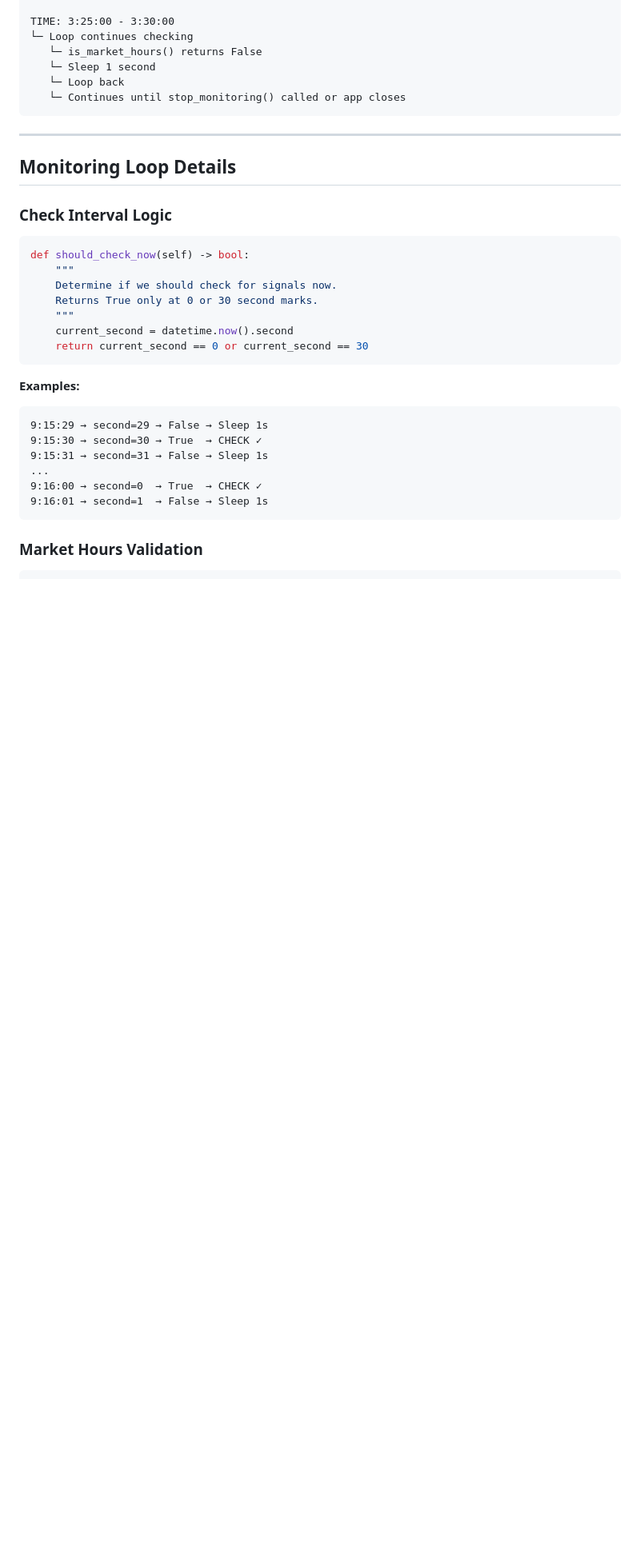
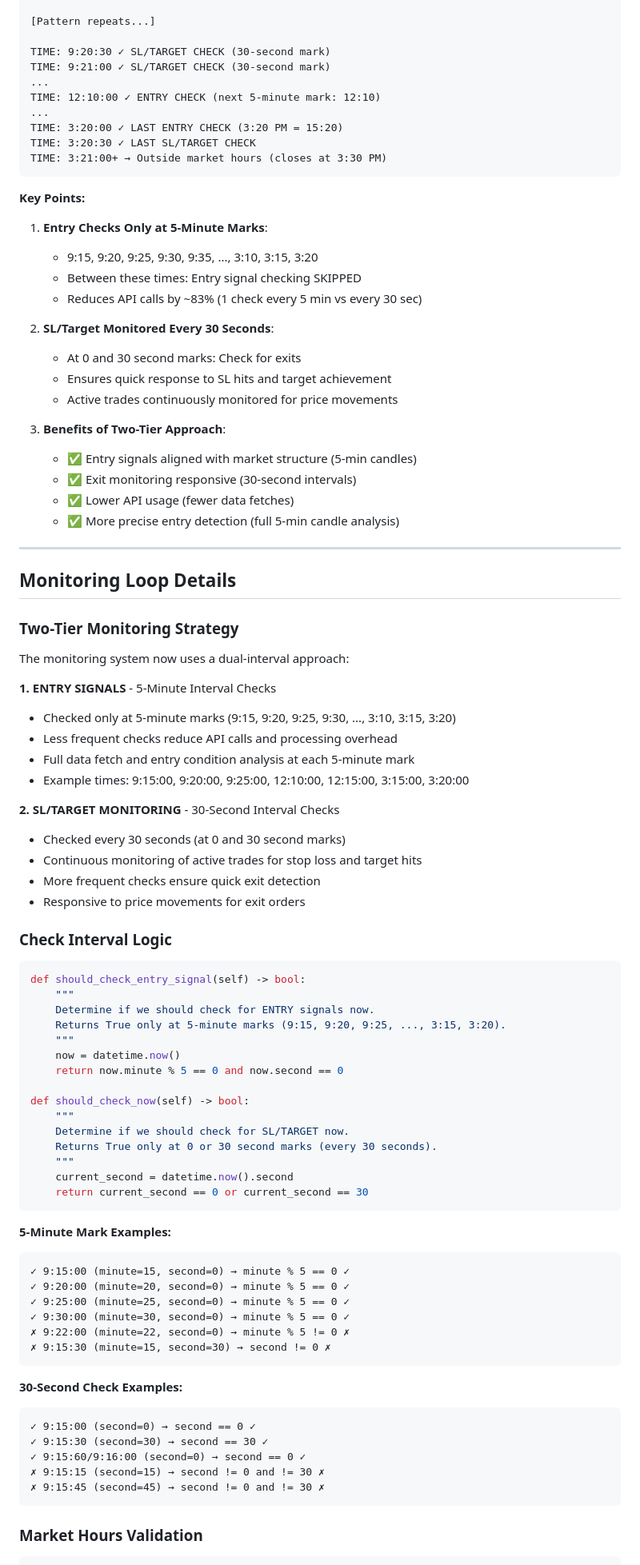
Before and after one commit to kwinkzap-bot/Mine, a Markdown page: INTRADAY_9_20_LIVE_SIGNAL_GUIDE.md, the part around one of its changes. Shown at 80% size. Rendered like a GitHub page; blank space fills up the shorter version.

Commit message:
Update documentation: Explain two-tier monitoring (5-min entry checks, 30-sec SL/Target checks)

````diff
--- a/INTRADAY_9_20_LIVE_SIGNAL_GUIDE.md
+++ b/INTRADAY_9_20_LIVE_SIGNAL_GUIDE.md
@@ -302,36 +317,91 @@ TIME: 3:24:30 ✓ LAST CHECK
 
-TIME: 3:25:00 - 3:30:00
-└─ Loop continues checking
-   └─ is_market_hours() returns False
-   └─ Sleep 1 second
-   └─ Loop back
-   └─ Continues until stop_monitoring() called or app closes
+[Pattern repeats...]
+
+TIME: 9:20:30 ✓ SL/TARGET CHECK (30-second mark)
+TIME: 9:21:00 ✓ SL/TARGET CHECK (30-second mark)
+...
+TIME: 12:10:00 ✓ ENTRY CHECK (next 5-minute mark: 12:10)
+...
+TIME: 3:20:00 ✓ LAST ENTRY CHECK (3:20 PM = 15:20)
+TIME: 3:20:30 ✓ LAST SL/TARGET CHECK
+TIME: 3:21:00+ → Outside market hours (closes at 3:30 PM)
 ```
+
+**Key Points:**
+
+1. **Entry Checks Only at 5-Minute Marks**:
+   - 9:15, 9:20, 9:25, 9:30, 9:35, ..., 3:10, 3:15, 3:20
+   - Between these times: Entry signal checking SKIPPED
+   - Reduces API calls by ~83% (1 check every 5 min vs every 30 sec)
+
+2. **SL/Target Monitored Every 30 Seconds**:
+   - At 0 and 30 second marks: Check for exits
+   - Ensures quick response to SL hits and target achievement
+   - Active trades continuously monitored for price movements
+
+3. **Benefits of Two-Tier Approach**:
+   - ✅ Entry signals aligned with market structure (5-min candles)
+   - ✅ Exit monitoring responsive (30-second intervals)
+   - ✅ Lower API usage (fewer data fetches)
+   - ✅ More precise entry detection (full 5-min candle analysis)
 
 ---
 
 ## Monitoring Loop Details
 
+### **Two-Tier Monitoring Strategy**
+
+The monitoring system now uses a dual-interval approach:
+
+**1. ENTRY SIGNALS** - 5-Minute Interval Checks
+- Checked only at 5-minute marks (9:15, 9:20, 9:25, 9:30, ..., 3:10, 3:15, 3:20)
+- Less frequent checks reduce API calls and processing overhead
+- Full data fetch and entry condition analysis at each 5-minute mark
+- Example times: 9:15:00, 9:20:00, 9:25:00, 12:10:00, 12:15:00, 3:15:00, 3:20:00
+
+**2. SL/TARGET MONITORING** - 30-Second Interval Checks
+- Checked every 30 seconds (at 0 and 30 second marks)
+- Continuous monitoring of active trades for stop loss and target hits
+- More frequent checks ensure quick exit detection
+- Responsive to price movements for exit orders
+
 ### **Check Interval Logic**
 
 ```python
+def should_check_entry_signal(self) -> bool:
+    """
+    Determine if we should check for ENTRY signals now.
+    Returns True only at 5-minute marks (9:15, 9:20, 9:25, ..., 3:15, 3:20).
+    """
+    now = datetime.now()
+    return now.minute % 5 == 0 and now.second == 0
+
 def should_check_now(self) -> bool:
     """
-    Determine if we should check for signals now.
-    Returns True only at 0 or 30 second marks.
+    Determine if we should check for SL/TARGET now.
+    Returns True only at 0 or 30 second marks (every 30 seconds).
     """
     current_second = datetime.now().second
     return current_second == 0 or current_second == 30
 ```
 
-**Examples:**
+**5-Minute Mark Examples:**
 ```
-9:15:29 → second=29 → False → Sleep 1s
-9:15:30 → second=30 → True  → CHECK ✓
-9:15:31 → second=31 → False → Sleep 1s
-...
-9:16:00 → second=0  → True  → CHECK ✓
-9:16:01 → second=1  → False → Sleep 1s
+✓ 9:15:00 (minute=15, second=0) → minute % 5 == 0 ✓
+✓ 9:20:00 (minute=20, second=0) → minute % 5 == 0 ✓
+✓ 9:25:00 (minute=25, second=0) → minute % 5 == 0 ✓
+✓ 9:30:00 (minute=30, second=0) → minute % 5 == 0 ✓
+✗ 9:22:00 (minute=22, second=0) → minute % 5 != 0 ✗
+✗ 9:15:30 (minute=15, second=30) → second != 0 ✗
+```
+
+**30-Second Check Examples:**
+```
+✓ 9:15:00 (second=0) → second == 0 ✓
+✓ 9:15:30 (second=30) → second == 30 ✓
+✓ 9:15:60/9:16:00 (second=0) → second == 0 ✓
+✗ 9:15:15 (second=15) → second != 0 and != 30 ✗
+✗ 9:15:45 (second=45) → second != 0 and != 30 ✗
 ```
 
 ### **Market Hours Validation**
````
Also changed, not shown: other parts of INTRADAY_9_20_LIVE_SIGNAL_GUIDE.md (+70 -57 lines).
